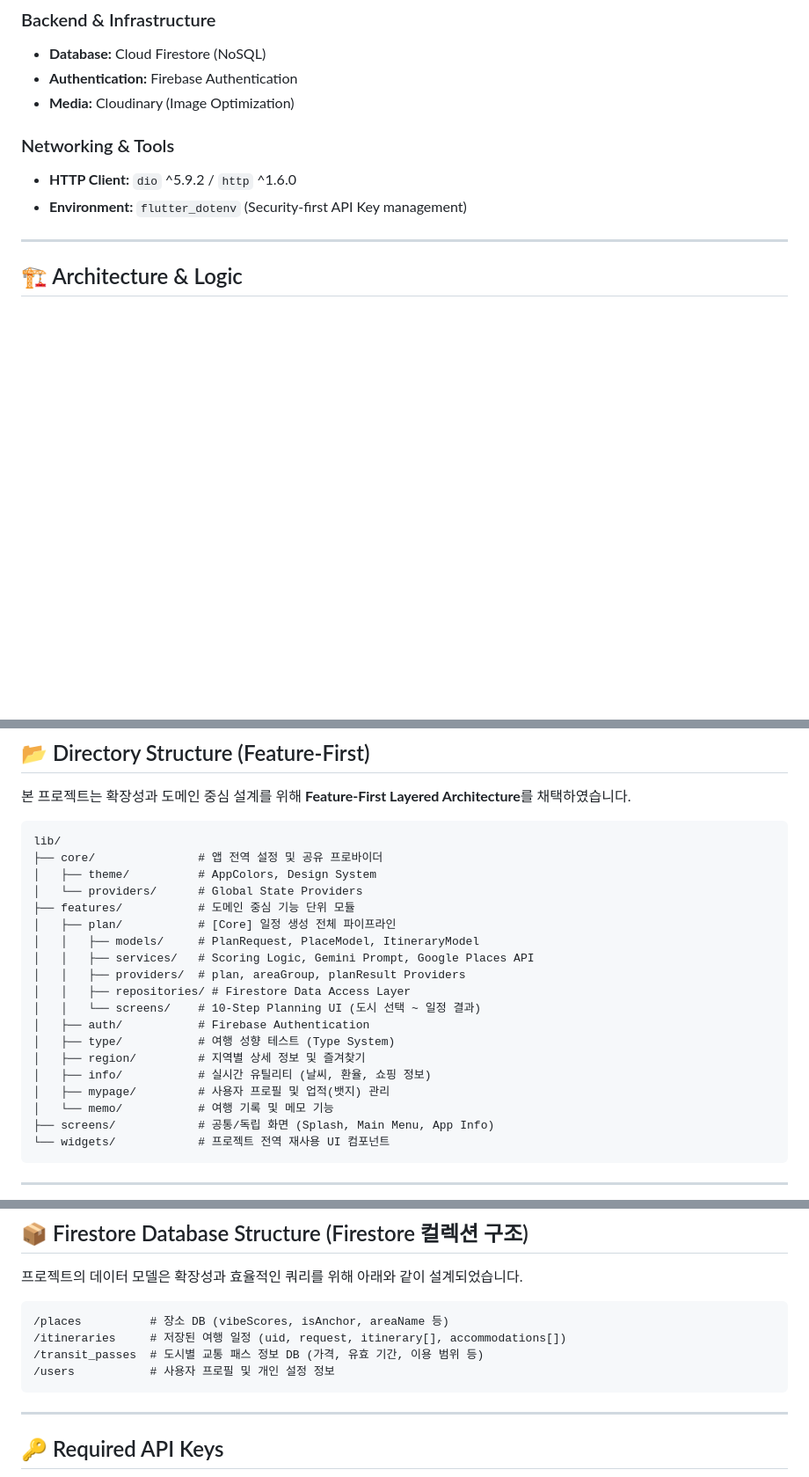
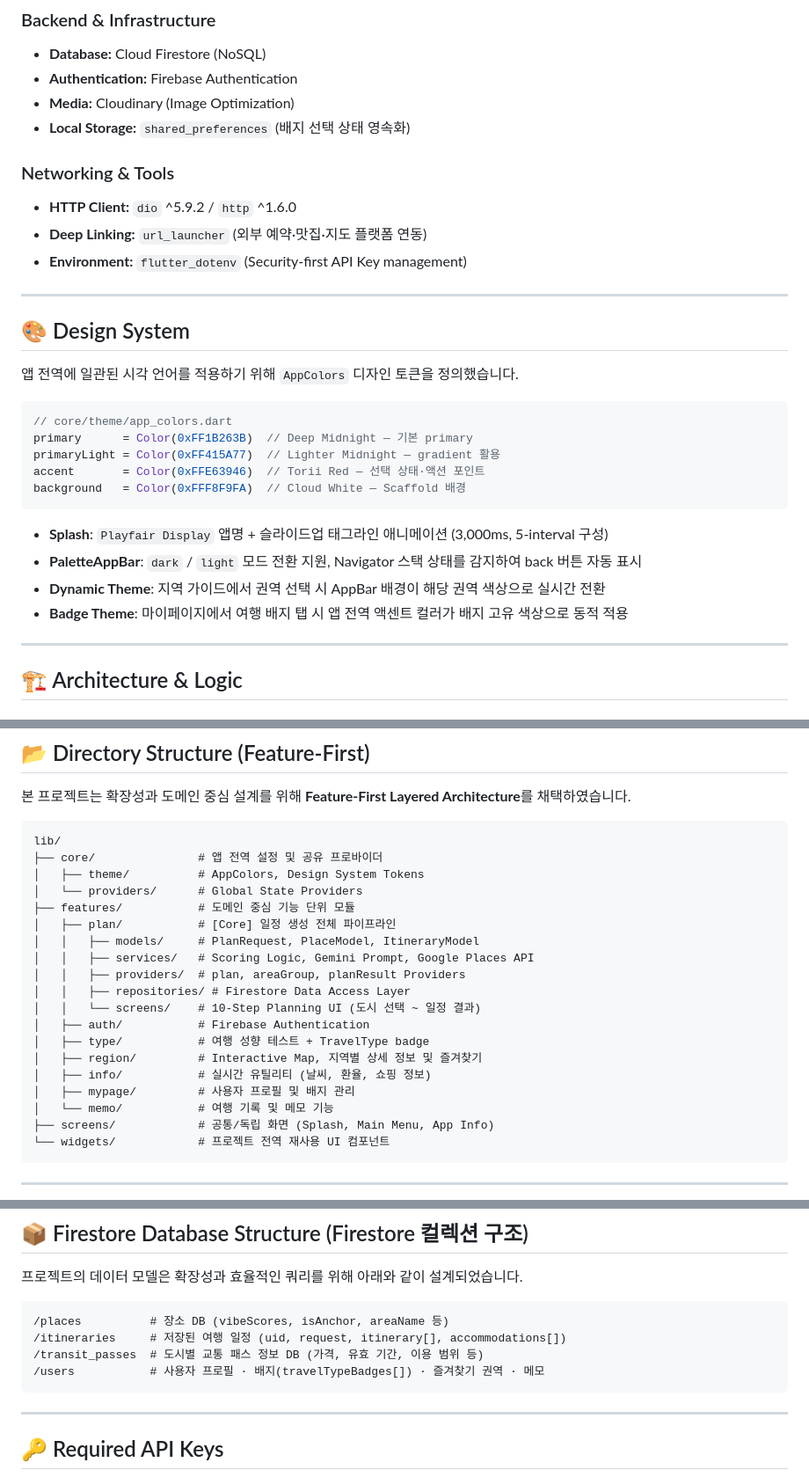
Before and after one commit to robincooding/palette-michi, a Markdown page: README.md, 3 parts joined by grey strips. Shown at 88% size. Rendered like a GitHub page; blank space fills up the shorter version.

````diff
--- a/README.md
+++ b/README.md
@@ -47,10 +52,31 @@ Palette Michi는 단순한 일정 생성을 넘어, 사용자의 고유한 취
 * **Database:** Cloud Firestore (NoSQL)
 * **Authentication:** Firebase Authentication
 * **Media:** Cloudinary (Image Optimization)
+* **Local Storage:** `shared_preferences` (배지 선택 상태 영속화)
 
 ### Networking & Tools
 * **HTTP Client:** `dio` ^5.9.2 / `http` ^1.6.0
+* **Deep Linking:** `url_launcher` (외부 예약·맛집·지도 플랫폼 연동)
 * **Environment:** `flutter_dotenv` (Security-first API Key management)
+
+---
+
+## 🎨 Design System
+
+앱 전역에 일관된 시각 언어를 적용하기 위해 `AppColors` 디자인 토큰을 정의했습니다.
+
+```dart
+// core/theme/app_colors.dart
+primary      = Color(0xFF1B263B)  // Deep Midnight — 기본 primary
+primaryLight = Color(0xFF415A77)  // Lighter Midnight — gradient 활용
+accent       = Color(0xFFE63946)  // Torii Red — 선택 상태·액션 포인트
+background   = Color(0xFFF8F9FA)  // Cloud White — Scaffold 배경
+```
+
+* **Splash**: `Playfair Display` 앱명 + 슬라이드업 태그라인 애니메이션 (3,000ms, 5-interval 구성)
+* **PaletteAppBar**: `dark` / `light` 모드 전환 지원, Navigator 스택 상태를 감지하여 back 버튼 자동 표시
+* **Dynamic Theme**: 지역 가이드에서 권역 선택 시 AppBar 배경이 해당 권역 색상으로 실시간 전환
+* **Badge Theme**: 마이페이지에서 여행 배지 탭 시 앱 전역 액센트 컬러가 배지 고유 색상으로 동적 적용
 
 ---
 
@@ -114,7 +177,7 @@ $$BestStartDay = \arg\max_{t} \sum_{i=t}^{t+d-1} Fare_{i}$$
 ```text
 lib/
 ├── core/               # 앱 전역 설정 및 공유 프로바이더
-│   ├── theme/          # AppColors, Design System
+│   ├── theme/          # AppColors, Design System Tokens
 │   └── providers/      # Global State Providers
 ├── features/           # 도메인 중심 기능 단위 모듈
 │   ├── plan/           # [Core] 일정 생성 전체 파이프라인
@@ -124,10 +187,10 @@ lib/
 │   │   ├── repositories/ # Firestore Data Access Layer
 │   │   └── screens/    # 10-Step Planning UI (도시 선택 ~ 일정 결과)
 │   ├── auth/           # Firebase Authentication
-│   ├── type/           # 여행 성향 테스트 (Type System)
-│   ├── region/         # 지역별 상세 정보 및 즐겨찾기
+│   ├── type/           # 여행 성향 테스트 + TravelType badge
+│   ├── region/         # Interactive Map, 지역별 상세 정보 및 즐겨찾기
 │   ├── info/           # 실시간 유틸리티 (날씨, 환율, 쇼핑 정보)
-│   ├── mypage/         # 사용자 프로필 및 업적(뱃지) 관리
+│   ├── mypage/         # 사용자 프로필 및 배지 관리
 │   └── memo/           # 여행 기록 및 메모 기능
 ├── screens/            # 공통/독립 화면 (Splash, Main Menu, App Info)
 └── widgets/            # 프로젝트 전역 재사용 UI 컴포넌트
@@ -227,7 +290,7 @@ flutter run
 /places          # 장소 DB (vibeScores, isAnchor, areaName 등)
 /itineraries     # 저장된 여행 일정 (uid, request, itinerary[], accommodations[])
 /transit_passes  # 도시별 교통 패스 정보 DB (가격, 유효 기간, 이용 범위 등)
-/users           # 사용자 프로필 및 개인 설정 정보
+/users           # 사용자 프로필 · 배지(travelTypeBadges[]) · 즐겨찾기 권역 · 메모
 ```
 
 ---
````
Also changed, not shown: other parts of README.md (+44 -2 lines).
